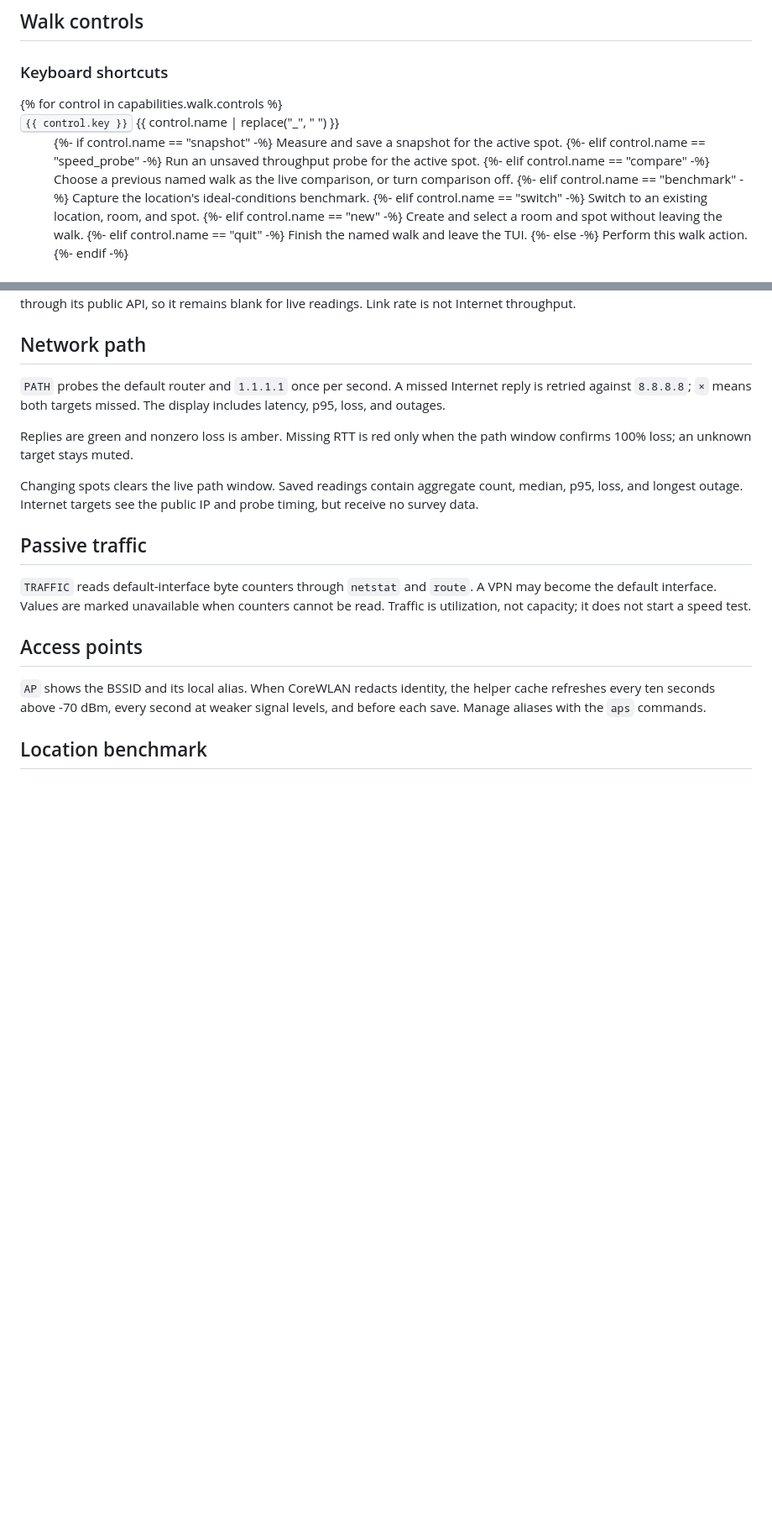
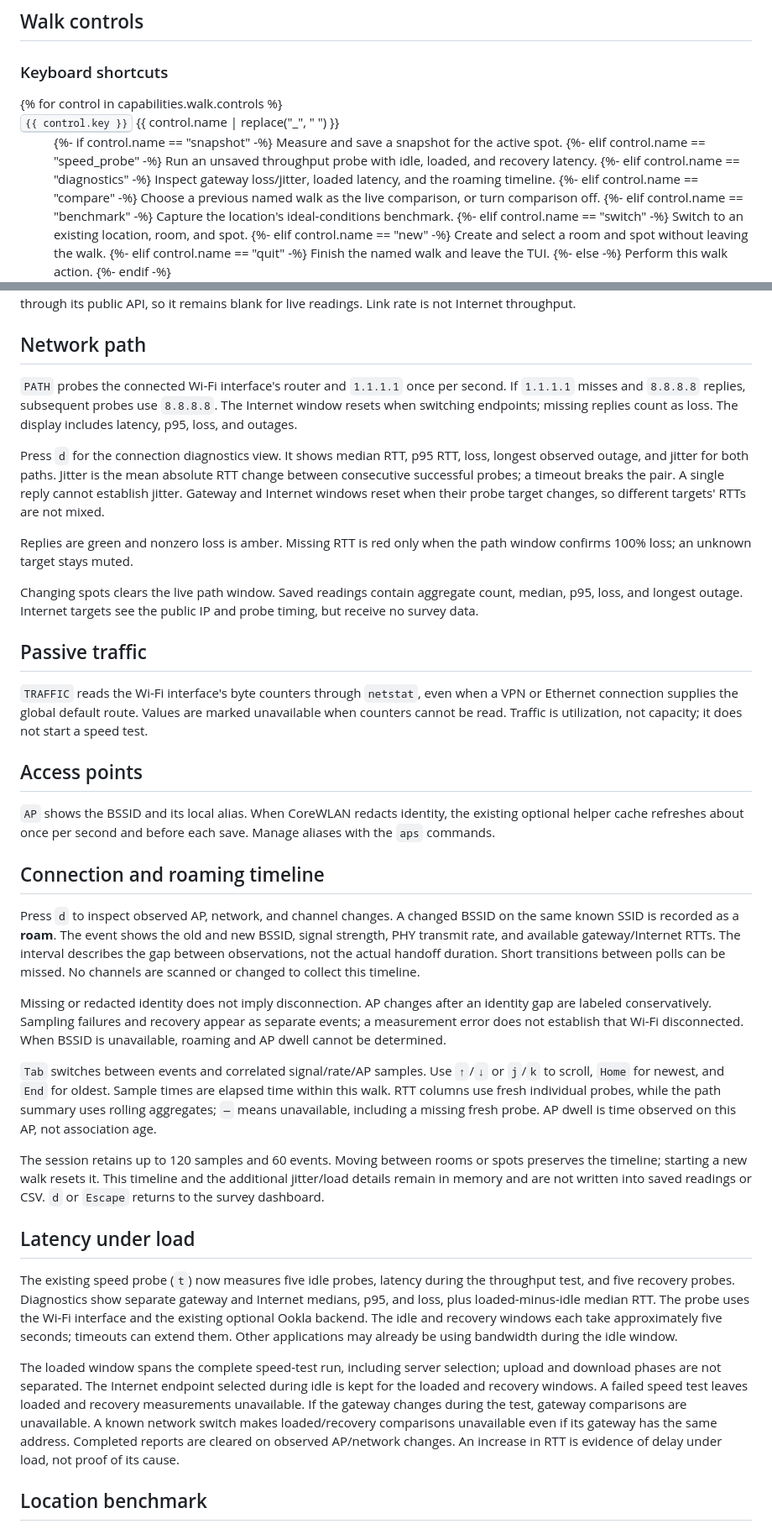
Before and after one commit to inframanufaktur/wifi-map, a Markdown page: docs/src/walk-tui.md, 2 parts joined by grey strips. Shown at 84% size. Rendered like a GitHub page; blank space fills up the shorter version.

```diff
--- a/docs/src/walk-tui.md
+++ b/docs/src/walk-tui.md
@@ -29,7 +29,9 @@ at least 76 columns by 24 rows. `wifimap --demo` explores isolated simulated dat
       <dd>{%- if control.name == "snapshot" -%}
         Measure and save a snapshot for the active spot.
       {%- elif control.name == "speed_probe" -%}
-        Run an unsaved throughput probe for the active spot.
+        Run an unsaved throughput probe with idle, loaded, and recovery latency.
+      {%- elif control.name == "diagnostics" -%}
+        Inspect gateway loss/jitter, loaded latency, and the roaming timeline.
       {%- elif control.name == "compare" -%}
         Choose a previous named walk as the live comparison, or turn comparison off.
       {%- elif control.name == "benchmark" -%}
@@ -75,9 +77,16 @@ for live readings. Link rate is not Internet throughput.
 
 ## Network path
 
-`PATH` probes the default router and `1.1.1.1` once per second. A missed
-Internet reply is retried against `8.8.8.8`; `×` means both targets missed.
+`PATH` probes the connected Wi-Fi interface's router and `1.1.1.1` once per second. If
+`1.1.1.1` misses and `8.8.8.8` replies, subsequent probes use `8.8.8.8`. The
+Internet window resets when switching endpoints; missing replies count as loss.
 The display includes latency, p95, loss, and outages.
+
+Press `d` for the connection diagnostics view. It shows median RTT, p95 RTT,
+loss, longest observed outage, and jitter for both paths. Jitter is the mean
+absolute RTT change between consecutive successful probes; a timeout breaks the
+pair. A single reply cannot establish jitter. Gateway and Internet windows reset
+when their probe target changes, so different targets' RTTs are not mixed.
 
 Replies are green and nonzero loss is amber. Missing RTT is red only when the
 path window confirms 100% loss; an unknown target stays muted.
@@ -88,15 +97,60 @@ IP and probe timing, but receive no survey data.
 
 ## Passive traffic
 
-`TRAFFIC` reads default-interface byte counters through `netstat` and `route`.
-A VPN may become the default interface. Values are marked unavailable when counters cannot be read. Traffic is
+`TRAFFIC` reads the Wi-Fi interface's byte counters through `netstat`, even when
+a VPN or Ethernet connection supplies the global default route. Values are marked unavailable when counters cannot be read. Traffic is
 utilization, not capacity; it does not start a speed test.
 
 ## Access points
 
-`AP` shows the BSSID and its local alias. When CoreWLAN redacts identity, the helper cache refreshes every ten seconds
-above -70 dBm, every second at weaker signal levels, and before each save. Manage aliases
+`AP` shows the BSSID and its local alias. When CoreWLAN redacts identity, the
+existing optional helper cache refreshes about once per second and before each save. Manage aliases
 with the `aps` commands.
+
+## Connection and roaming timeline
+
+Press `d` to inspect observed AP, network, and channel changes. A changed BSSID
+on the same known SSID is recorded as a **roam**. The event shows the old and new
+BSSID, signal strength, PHY transmit rate, and available gateway/Internet RTTs.
+The interval describes the gap between observations, not the actual handoff
+duration. Short transitions between polls can be missed. No channels are scanned
+or changed to collect this timeline.
+
+Missing or redacted identity does not imply disconnection. AP changes after an
+identity gap are labeled conservatively. Sampling failures and recovery appear
+as separate events; a measurement error does not establish that Wi-Fi disconnected.
+When BSSID is unavailable, roaming and AP dwell cannot be determined.
+
+`Tab` switches between events and correlated signal/rate/AP samples. Use `↑`/`↓`
+or `j`/`k` to scroll, `Home` for newest, and `End` for oldest. Sample times are
+elapsed time within this walk. RTT columns use fresh individual probes, while
+the path summary uses rolling aggregates; `—` means unavailable, including a
+missing fresh probe. AP dwell is time observed on this AP, not association age.
+
+The session retains up to 120 samples and 60 events. Moving between rooms or
+spots preserves the timeline; starting a new walk resets it. This timeline and
+the additional jitter/load details remain in memory and are not written into
+saved readings or CSV. `d` or `Escape` returns to the survey dashboard.
+
+## Latency under load
+
+The existing speed probe (`t`) now measures five idle probes, latency during
+the throughput test, and five recovery probes. Diagnostics show separate
+gateway and Internet medians, p95, and loss, plus loaded-minus-idle median RTT.
+The probe uses the Wi-Fi interface and the existing optional Ookla backend.
+The idle and recovery windows each take approximately five seconds; timeouts
+can extend them. Other applications may already be using bandwidth during the
+idle window.
+
+The loaded window spans the complete speed-test run, including server selection;
+upload and download phases are not separated. The Internet endpoint selected
+during idle is kept for the loaded and recovery windows. A failed speed test
+leaves loaded and recovery measurements unavailable. If the gateway changes
+during the test, gateway comparisons are unavailable. A known network switch
+makes loaded/recovery comparisons unavailable even if its gateway has the same
+address. Completed reports are cleared on observed AP/network changes.
+An increase in RTT is
+evidence of delay under load, not proof of its cause.
 
 ## Location benchmark
 
```
Also changed, not shown: README.md (+3 -0 lines), docs/specs/live-diagnostics.md (added, +73 -0 lines).
